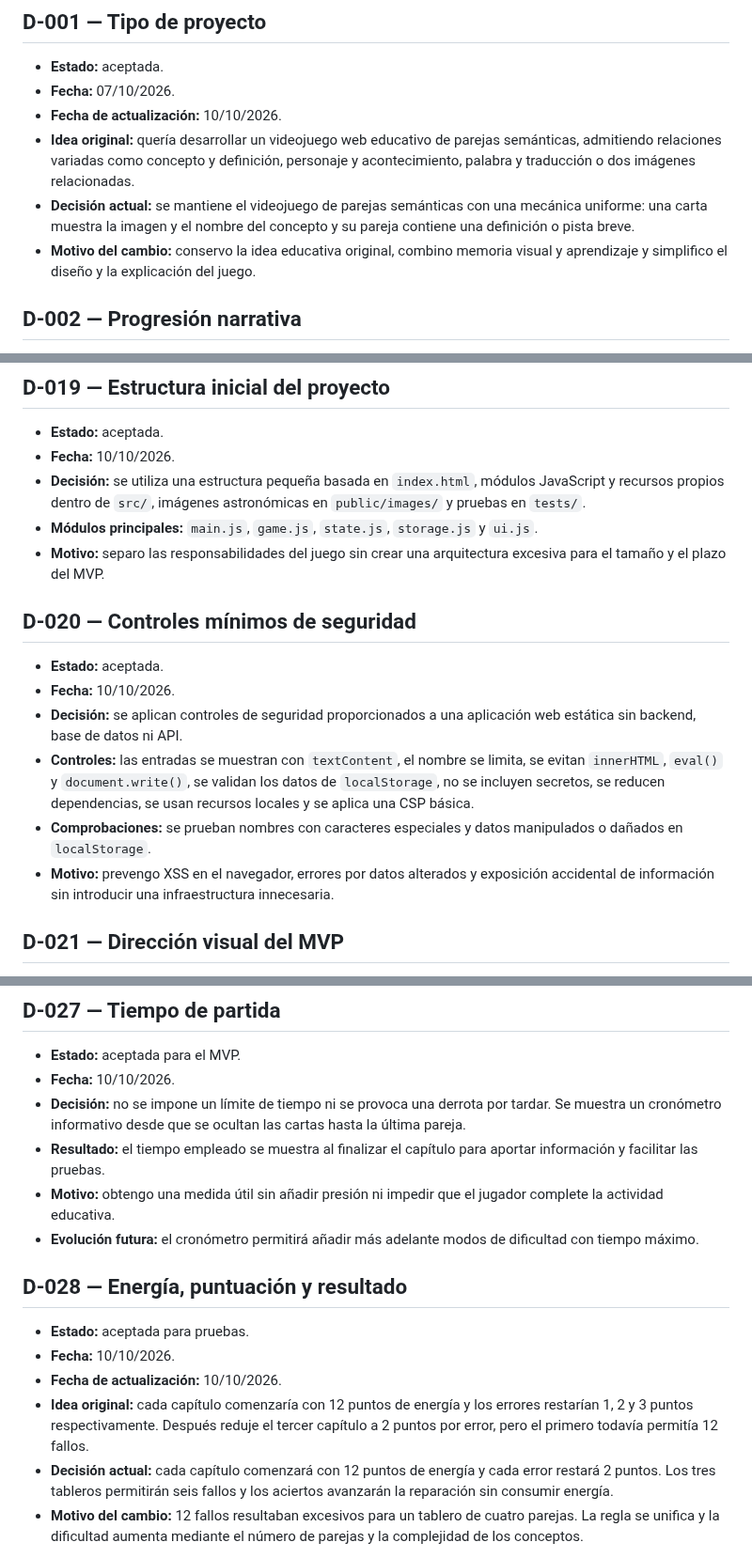
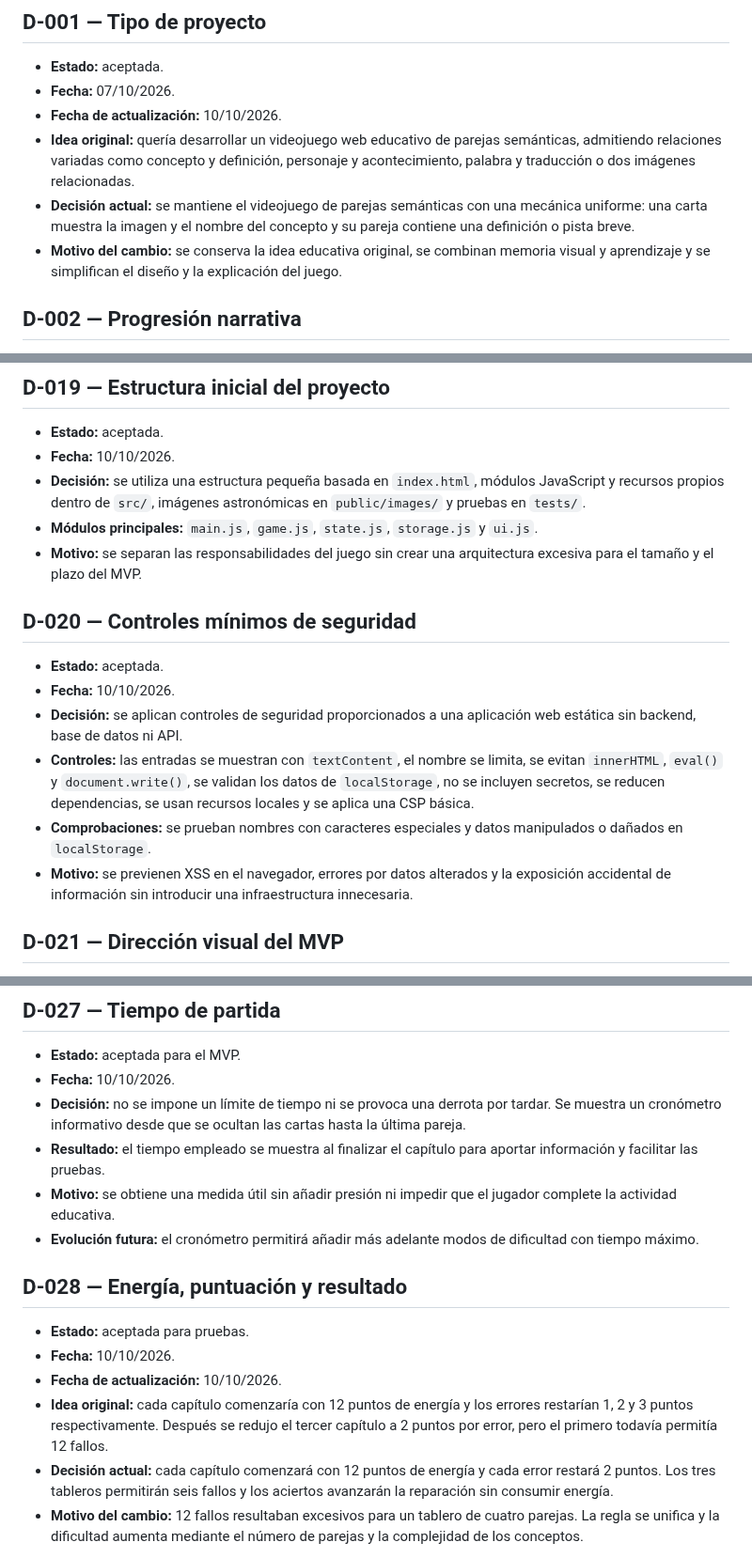
Before and after one commit to otorios/TFM-BigSchool-Master-en-desarrollo-con-IA-E.III, a Markdown page: docs/DECISIONES.md, 3 parts joined by grey strips. Shown at 94% size. Drawn GitHub-style.

```diff
--- a/docs/DECISIONES.md
+++ b/docs/DECISIONES.md
@@ -9,7 +9,7 @@ Este documento conserva las decisiones importantes y sus motivos para evitar cam
 - **Fecha de actualización:** 10/10/2026.
 - **Idea original:** quería desarrollar un videojuego web educativo de parejas semánticas, admitiendo relaciones variadas como concepto y definición, personaje y acontecimiento, palabra y traducción o dos imágenes relacionadas.
 - **Decisión actual:** se mantiene el videojuego de parejas semánticas con una mecánica uniforme: una carta muestra la imagen y el nombre del concepto y su pareja contiene una definición o pista breve.
-- **Motivo del cambio:** conservo la idea educativa original, combino memoria visual y aprendizaje y simplifico el diseño y la explicación del juego.
+- **Motivo del cambio:** se conserva la idea educativa original, se combinan memoria visual y aprendizaje y se simplifican el diseño y la explicación del juego.
 
 ## D-002 — Progresión narrativa
 
@@ -161,7 +161,7 @@ Este documento conserva las decisiones importantes y sus motivos para evitar cam
 - **Fecha:** 10/10/2026.
 - **Decisión:** se utiliza una estructura pequeña basada en `index.html`, módulos JavaScript y recursos propios dentro de `src/`, imágenes astronómicas en `public/images/` y pruebas en `tests/`.
 - **Módulos principales:** `main.js`, `game.js`, `state.js`, `storage.js` y `ui.js`.
-- **Motivo:** separo las responsabilidades del juego sin crear una arquitectura excesiva para el tamaño y el plazo del MVP.
+- **Motivo:** se separan las responsabilidades del juego sin crear una arquitectura excesiva para el tamaño y el plazo del MVP.
 
 ## D-020 — Controles mínimos de seguridad
 
@@ -170,7 +170,7 @@ Este documento conserva las decisiones importantes y sus motivos para evitar cam
 - **Decisión:** se aplican controles de seguridad proporcionados a una aplicación web estática sin backend, base de datos ni API.
 - **Controles:** las entradas se muestran con `textContent`, el nombre se limita, se evitan `innerHTML`, `eval()` y `document.write()`, se validan los datos de `localStorage`, no se incluyen secretos, se reducen dependencias, se usan recursos locales y se aplica una CSP básica.
 - **Comprobaciones:** se prueban nombres con caracteres especiales y datos manipulados o dañados en `localStorage`.
-- **Motivo:** prevengo XSS en el navegador, errores por datos alterados y exposición accidental de información sin introducir una infraestructura innecesaria.
+- **Motivo:** se previenen XSS en el navegador, errores por datos alterados y la exposición accidental de información sin introducir una infraestructura innecesaria.
 
 ## D-021 — Dirección visual del MVP
 
@@ -244,7 +244,7 @@ Este documento conserva las decisiones importantes y sus motivos para evitar cam
 - **Fecha:** 10/10/2026.
 - **Decisión:** no se impone un límite de tiempo ni se provoca una derrota por tardar. Se muestra un cronómetro informativo desde que se ocultan las cartas hasta la última pareja.
 - **Resultado:** el tiempo empleado se muestra al finalizar el capítulo para aportar información y facilitar las pruebas.
-- **Motivo:** obtengo una medida útil sin añadir presión ni impedir que el jugador complete la actividad educativa.
+- **Motivo:** se obtiene una medida útil sin añadir presión ni impedir que el jugador complete la actividad educativa.
 - **Evolución futura:** el cronómetro permitirá añadir más adelante modos de dificultad con tiempo máximo.
 
 ## D-028 — Energía, puntuación y resultado
@@ -252,7 +252,7 @@ Este documento conserva las decisiones importantes y sus motivos para evitar cam
 - **Estado:** aceptada para pruebas.
 - **Fecha:** 10/10/2026.
 - **Fecha de actualización:** 10/10/2026.
-- **Idea original:** cada capítulo comenzaría con 12 puntos de energía y los errores restarían 1, 2 y 3 puntos respectivamente. Después reduje el tercer capítulo a 2 puntos por error, pero el primero todavía permitía 12 fallos.
+- **Idea original:** cada capítulo comenzaría con 12 puntos de energía y los errores restarían 1, 2 y 3 puntos respectivamente. Después se redujo el tercer capítulo a 2 puntos por error, pero el primero todavía permitía 12 fallos.
 - **Decisión actual:** cada capítulo comenzará con 12 puntos de energía y cada error restará 2 puntos. Los tres tableros permitirán seis fallos y los aciertos avanzarán la reparación sin consumir energía.
 - **Motivo del cambio:** 12 fallos resultaban excesivos para un tablero de cuatro parejas. La regla se unifica y la dificultad aumenta mediante el número de parejas y la complejidad de los conceptos.
 
```
Also changed, not shown: other parts of docs/DECISIONES.md (+5 -5 lines), README.md (+6 -6 lines), docs/SEGUIMIENTO.md (+2 -2 lines).
